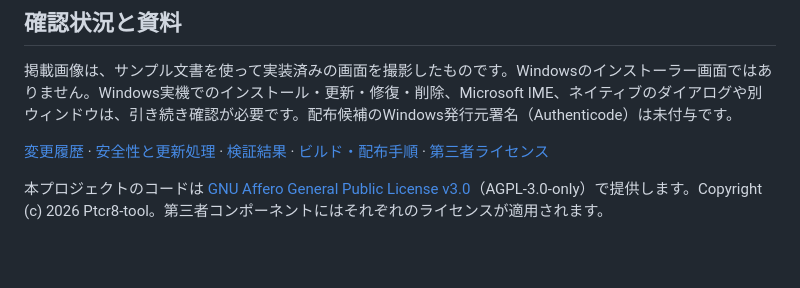
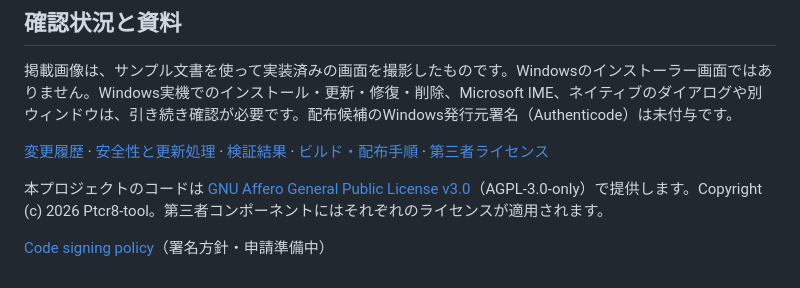
Before and after one commit to Ptcr8-tool/md-csv_split_viewer, a Markdown page: README.md, the part around the change. GitHub-like rendering; blank space fills up the shorter version.

Commit message:
Link code signing policy

```diff
--- a/README.md
+++ b/README.md
@@ -209,3 +209,6 @@ Ctrl+Fで検索、Ctrl+Hで置換します。「正規表現」をオンにす
 [変更履歴](CHANGELOG.md) · [安全性と更新処理](SECURITY.md) · [検証結果](VALIDATION.md) · [ビルド・配布手順](docs/Releasing.md) · [第三者ライセンス](THIRD_PARTY_NOTICES.txt)
 
 本プロジェクトのコードは [GNU Affero General Public License v3.0](LICENSE)（AGPL-3.0-only）で提供します。Copyright (c) 2026 Ptcr8-tool。第三者コンポーネントにはそれぞれのライセンスが適用されます。
+
+
+[Code signing policy](CODE_SIGNING.md)（署名方針・申請準備中）
```
